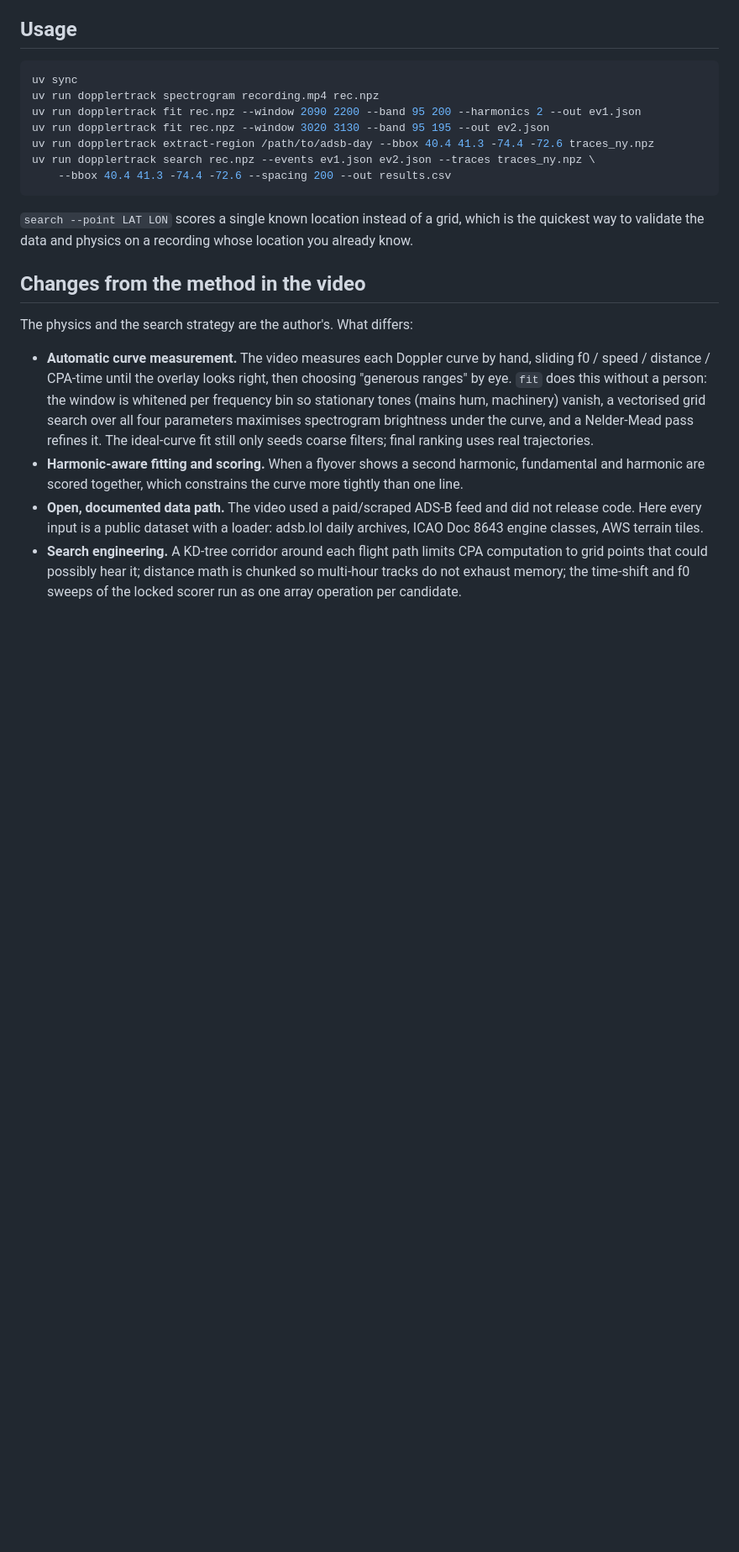
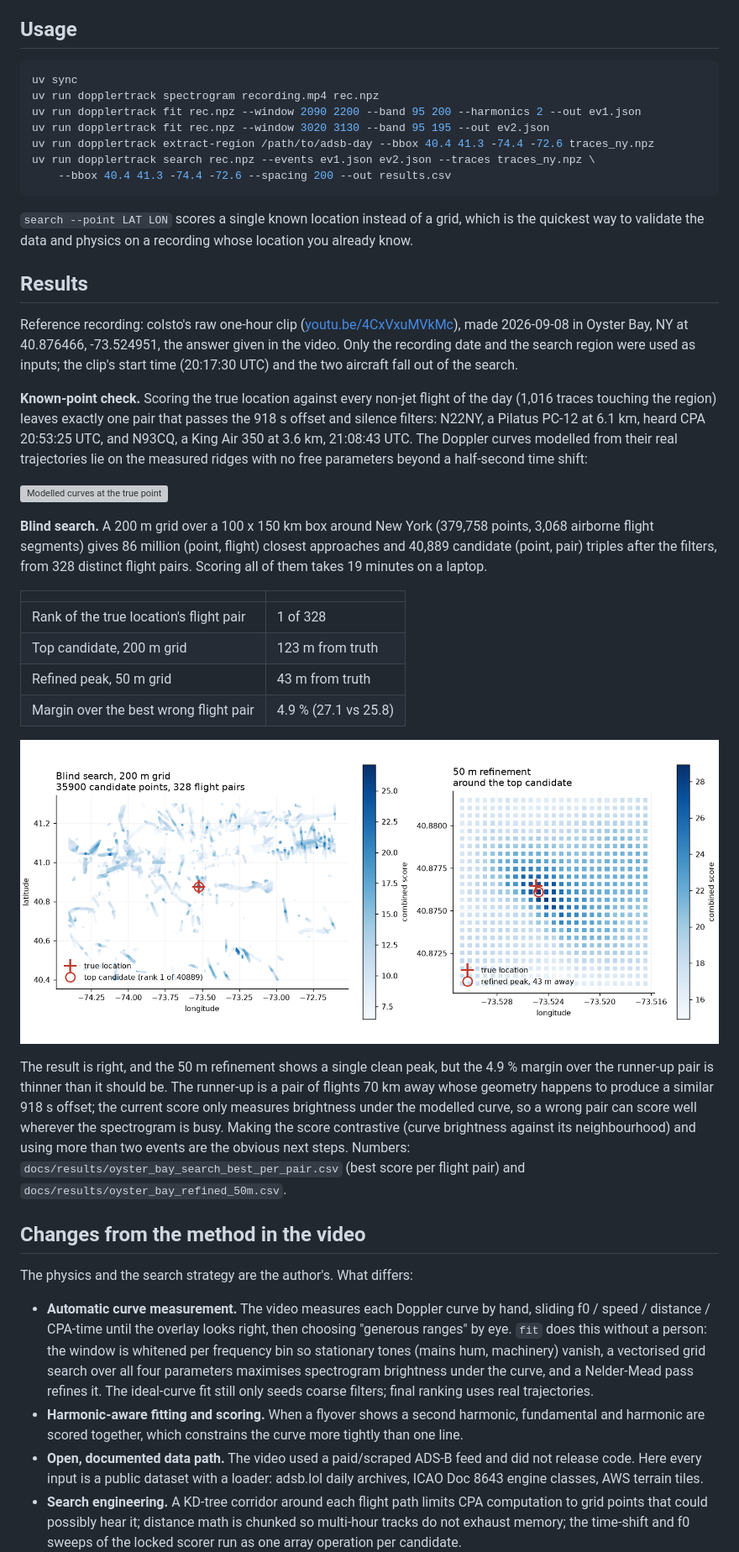
Before and after one commit to LarsArtmann/dopplertrack, a Markdown page: README.md, the part around one of its changes. Shown at 84% size. GitHub-like rendering; pictures changed too: docs/results/oyster_bay_search.png (added); blank space fills up the shorter version; grey boxes are pictures that could not be loaded.

Commit message:
Results: blind regional search ranks the true location first
Oyster Bay reference recording, 200 m grid over NY (380k points, 3068
flight segments, 328 surviving flight pairs): top candidate 123 m from
truth, 43 m after 50 m refinement, 4.9% margin over the runner-up pair.
Adds the score-map figure, per-pair and refined tables, and a README
Results section. CPA cache is now written compressed.

Co-Authored-By: Claude Fable 5.1 <noreply@anthropic.com>

```diff
--- a/README.md
+++ b/README.md
@@ -55,6 +56,48 @@ uv run dopplertrack search rec.npz --events ev1.json ev2.json --traces traces_ny
 `search --point LAT LON` scores a single known location instead of a grid,
 which is the quickest way to validate the data and physics on a recording
 whose location you already know.
+
+## Results
+
+Reference recording: colsto's raw one-hour clip
+([youtu.be/4CxVxuMVkMc](https://youtu.be/4CxVxuMVkMc)), made 2026-09-08 in
+Oyster Bay, NY at 40.876466, -73.524951, the answer given in the video. Only
+the recording date and the search region were used as inputs; the clip's
+start time (20:17:30 UTC) and the two aircraft fall out of the search.
+
+**Known-point check.** Scoring the true location against every non-jet flight
+of the day (1,016 traces touching the region) leaves exactly one pair that
+passes the 918 s offset and silence filters: N22NY, a Pilatus PC-12 at 6.1 km,
+heard CPA 20:53:25 UTC, and N93CQ, a King Air 350 at 3.6 km, 21:08:43 UTC.
+The Doppler curves modelled from their real trajectories lie on the measured
+ridges with no free parameters beyond a half-second time shift:
+
+![Modelled curves at the true point](docs/results/oyster_bay_known_point.png)
+
+**Blind search.** A 200 m grid over a 100 x 150 km box around New York
+(379,758 points, 3,068 airborne flight segments) gives 86 million
+(point, flight) closest approaches and 40,889 candidate (point, pair)
+triples after the filters, from 328 distinct flight pairs. Scoring all of them
+takes 19 minutes on a laptop.
+
+| | |
+|---|---|
+| Rank of the true location's flight pair | 1 of 328 |
+| Top candidate, 200 m grid | 123 m from truth |
+| Refined peak, 50 m grid | 43 m from truth |
+| Margin over the best wrong flight pair | 4.9 % (27.1 vs 25.8) |
+
+![Blind search score map](docs/results/oyster_bay_search.png)
+
+The result is right, and the 50 m refinement shows a single clean peak, but
+the 4.9 % margin over the runner-up pair is thinner than it should be. The
+runner-up is a pair of flights 70 km away whose geometry happens to produce
+a similar 918 s offset; the current score only measures brightness under
+the modelled curve, so a wrong pair can score well wherever the spectrogram
+is busy. Making the score contrastive (curve brightness against its
+neighbourhood) and using more than two events are the obvious next steps.
+Numbers: `docs/results/oyster_bay_search_best_per_pair.csv` (best score per
+flight pair) and `docs/results/oyster_bay_refined_50m.csv`.
 
 ## Changes from the method in the video
 
```
Also changed, not shown: other parts of README.md (+3 -2 lines), 3 other files.
